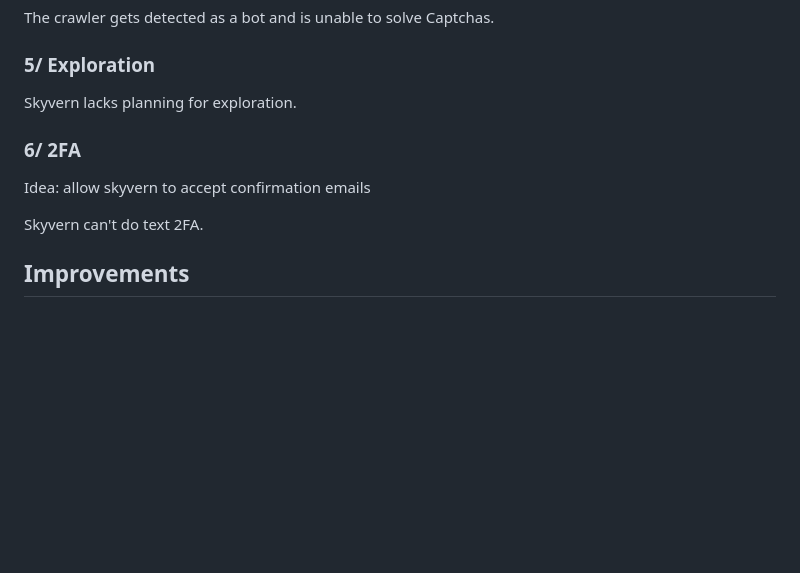
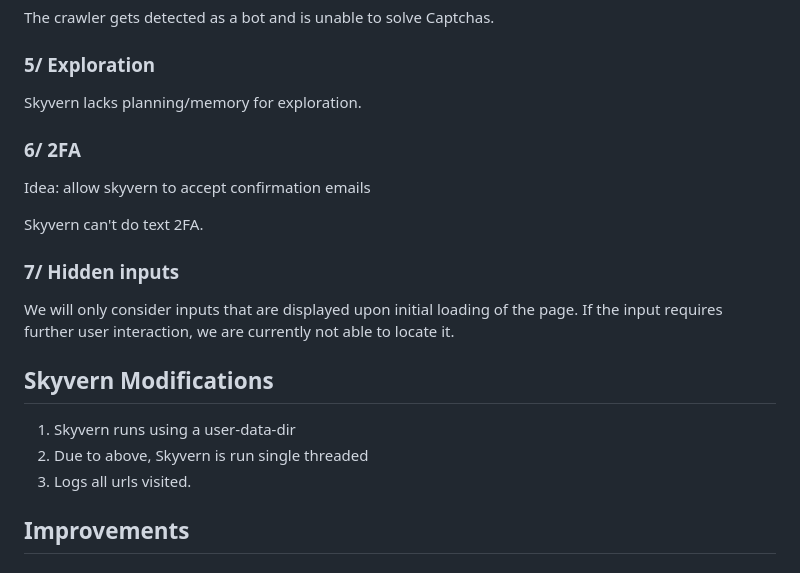
Before and after one commit to jackfromeast/TheHulk, a Markdown page: crawler-llm/README.md, the part around the change. GitHub-like rendering; blank space fills up the shorter version.

Commit message:
[Crawler-LLM] list of modifications

```diff
--- a/crawler-llm/README.md
+++ b/crawler-llm/README.md
@@ -88,13 +88,23 @@ The crawler gets detected as a bot and is unable to solve Captchas.
 
 ### 5/ Exploration
 
-Skyvern lacks planning for exploration.
+Skyvern lacks planning/memory for exploration.
 
 ### 6/ 2FA
 
 Idea: allow skyvern to accept confirmation emails
 
 Skyvern can't do text 2FA.
+
+### 7/ Hidden inputs
+
+We will only consider inputs that are displayed upon initial loading of the page. If the input requires further user interaction, we are currently not able to locate it.
+
+## Skyvern Modifications
+
+1. Skyvern runs using a user-data-dir
+2. Due to above, Skyvern is run single threaded
+3. Logs all urls visited.
 
 ## Improvements
 
```
